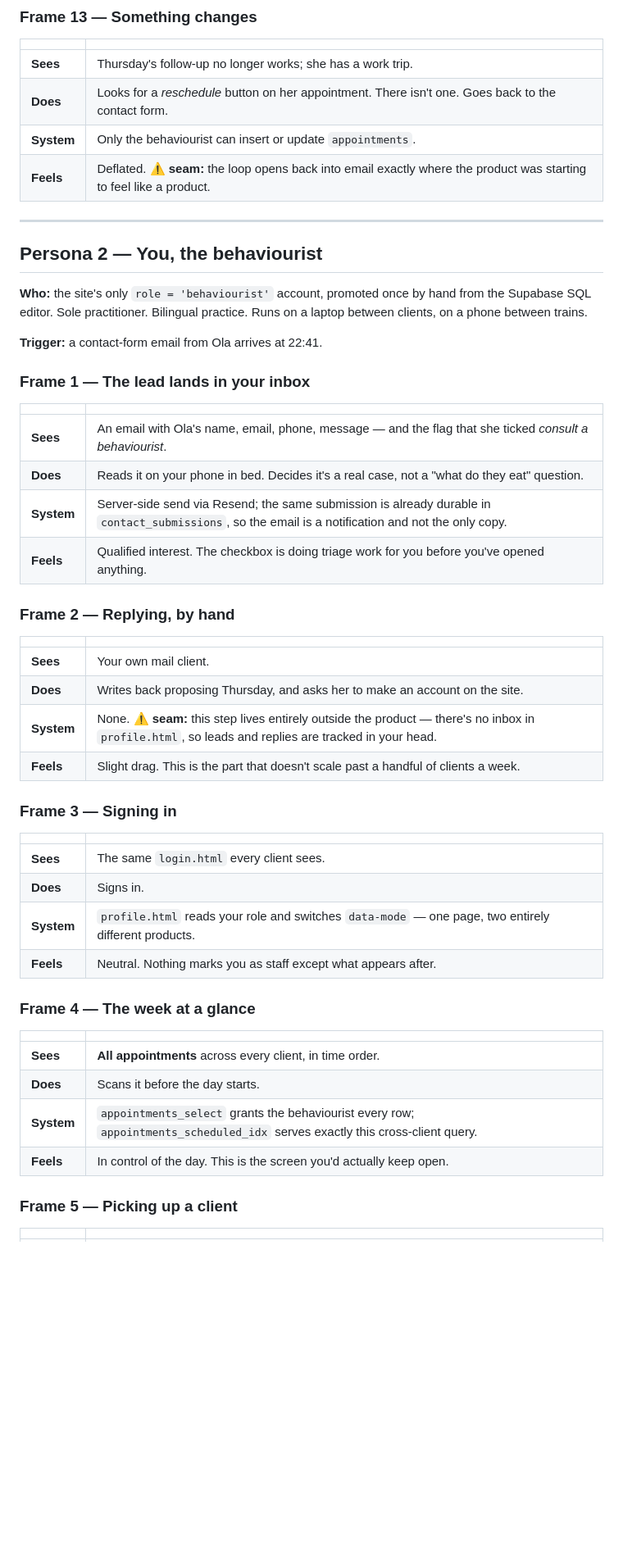
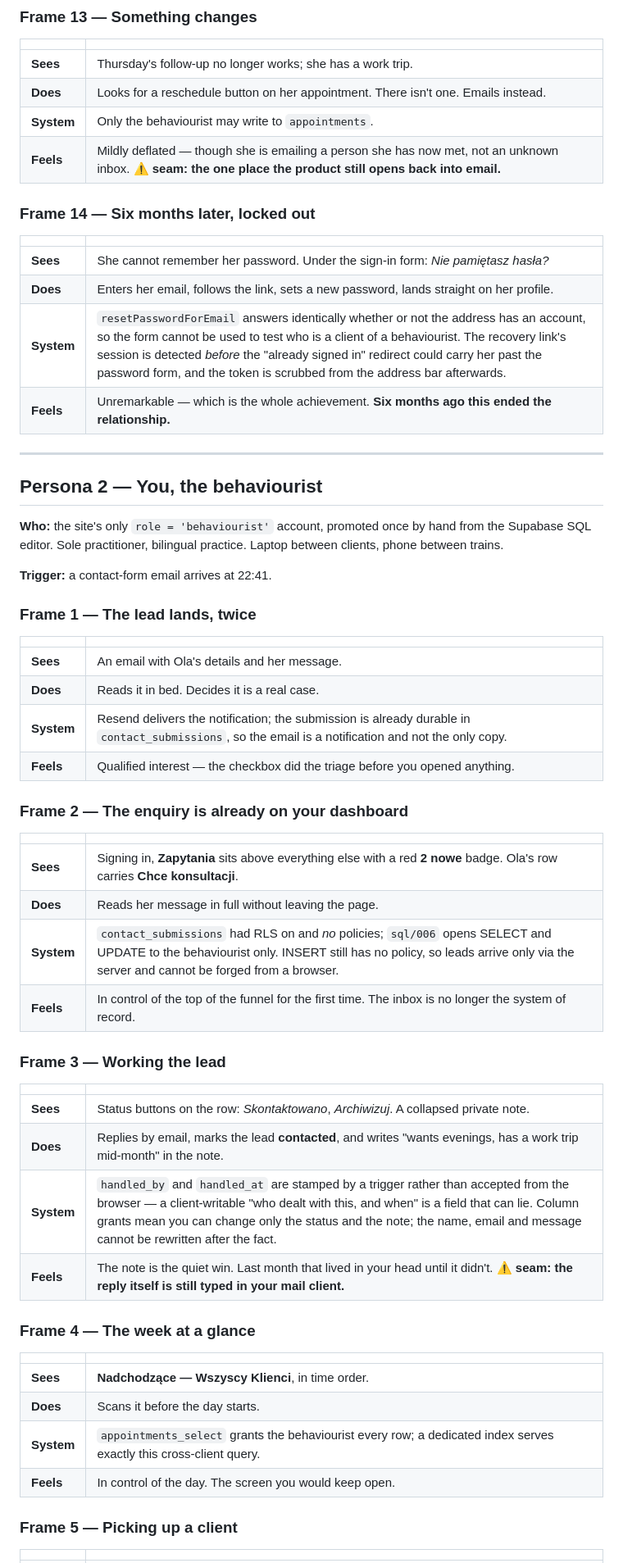
Before and after one commit to skretkowicz-lgtm/sphynx-guide, a Markdown page: docs/storyboards.md, the part around one of its changes. Shown at 82% size. Drawn GitHub-style; blank space fills up the shorter version.

```diff
--- a/docs/storyboards.md
+++ b/docs/storyboards.md
@@ -133,55 +136,64 @@ usually in the evening after Nero has done something alarming.
 | | |
 |---|---|
 | **Sees** | Thursday's follow-up no longer works; she has a work trip. |
-| **Does** | Looks for a *reschedule* button on her appointment. There isn't one. Goes back to the contact form. |
-| **System** | Only the behaviourist can insert or update `appointments`. |
-| **Feels** | Deflated. **⚠ seam:** the loop opens back into email exactly where the product was starting to feel like a product. |
+| **Does** | Looks for a reschedule button on her appointment. There isn't one. Emails instead. |
+| **System** | Only the behaviourist may write to `appointments`. |
+| **Feels** | Mildly deflated — though she is emailing a person she has now met, not an unknown inbox. **⚠ seam: the one place the product still opens back into email.** |
+
+### Frame 14 — Six months later, locked out
+
+| | |
+|---|---|
+| **Sees** | She cannot remember her password. Under the sign-in form: *Nie pamiętasz hasła?* |
+| **Does** | Enters her email, follows the link, sets a new password, lands straight on her profile. |
+| **System** | `resetPasswordForEmail` answers identically whether or not the address has an account, so the form cannot be used to test who is a client of a behaviourist. The recovery link's session is detected *before* the "already signed in" redirect could carry her past the password form, and the token is scrubbed from the address bar afterwards. |
+| **Feels** | Unremarkable — which is the whole achievement. **Six months ago this ended the relationship.** |
 
 ---
 
 ## Persona 2 — You, the behaviourist
 
 **Who:** the site's only `role = 'behaviourist'` account, promoted once by hand
-from the Supabase SQL editor. Sole practitioner. Bilingual practice. Runs on a
-laptop between clients, on a phone between trains.
+from the Supabase SQL editor. Sole practitioner, bilingual practice. Laptop
+between clients, phone between trains.
 
-**Trigger:** a contact-form email from Ola arrives at 22:41.
+**Trigger:** a contact-form email arrives at 22:41.
 
-### Frame 1 — The lead lands in your inbox
+### Frame 1 — The lead lands, twice
 
 | | |
 |---|---|
-| **Sees** | An email with Ola's name, email, phone, message — and the flag that she ticked *consult a behaviourist*. |
-| **Does** | Reads it on your phone in bed. Decides it's a real case, not a "what do they eat" question. |
-| **System** | Server-side send via Resend; the same submission is already durable in `contact_submissions`, so the email is a notification and not the only copy. |
-| **Feels** | Qualified interest. The checkbox is doing triage work for you before you've opened anything. |
+| **Sees** | An email with Ola's details and her message. |
+| **Does** | Reads it in bed. Decides it is a real case. |
+| **System** | Resend delivers the notification; the submission is already durable in `contact_submissions`, so the email is a notification and not the only copy. |
+| **Feels** | Qualified interest — the checkbox did the triage before you opened anything. |
 
-### Frame 2 — Replying, by hand
+### Frame 2 — The enquiry is already on your dashboard
 
 | | |
 |---|---|
-| **Sees** | Your own mail client. |
-| **Does** | Writes back proposing Thursday, and asks her to make an account on the site. |
-| **System** | None. **⚠ seam:** this step lives entirely outside the product — there's no inbox in `profile.html`, so leads and replies are tracked in your head. |
-| **Feels** | Slight drag. This is the part that doesn't scale past a handful of clients a week. |
+| **Sees** | Signing in, **Zapytania** sits above everything else with a red **2 nowe** badge. Ola's row carries **Chce konsultacji**. |
+| **Does** | Reads her message in full without leaving the page. |
+| **System** | `contact_submissions` had RLS on and *no* policies; `sql/006` opens SELECT and UPDATE to the behaviourist only. INSERT still has no policy, so leads arrive only via the server and cannot be forged from a browser. |
+| **Feels** | In control of the top of the funnel for the first time. The inbox is no longer the system of record. |
 
-### Frame 3 — Signing in
+### Frame 3 — Working the lead
 
 | | |
 |---|---|
-| **Sees** | The same `login.html` every client sees. |
-| **Does** | Signs in. |
-| **System** | `profile.html` reads your role and switches `data-mode` — one page, two entirely different products. |
-| **Feels** | Neutral. Nothing marks you as staff except what appears after. |
+| **Sees** | Status buttons on the row: *Skontaktowano*, *Archiwizuj*. A collapsed private note. |
+| **Does** | Replies by email, marks the lead **contacted**, and writes "wants evenings, has a work trip mid-month" in the note. |
+| **System** | `handled_by` and `handled_at` are stamped by a trigger rather than accepted from the browser — a client-writable "who dealt with this, and when" is a field that can lie. Column grants mean you can change only the status and the note; the name, email and message cannot be rewritten after the fact. |
+| **Feels** | The note is the quiet win. Last month that lived in your head until it didn't. **⚠ seam: the reply itself is still typed in your mail client.** |
 
 ### Frame 4 — The week at a glance
 
 | | |
 |---|---|
-| **Sees** | **All appointments** across every client, in time order. |
+| **Sees** | **Nadchodzące — Wszyscy Klienci**, in time order. |
 | **Does** | Scans it before the day starts. |
-| **System** | `appointments_select` grants the behaviourist every row; `appointments_scheduled_idx` serves exactly this cross-client query. |
-| **Feels** | In control of the day. This is the screen you'd actually keep open. |
+| **System** | `appointments_select` grants the behaviourist every row; a dedicated index serves exactly this cross-client query. |
+| **Feels** | In control of the day. The screen you would keep open. |
 
 ### Frame 5 — Picking up a client
 
```
Also changed, not shown: other parts of docs/storyboards.md (+123 -99 lines).
